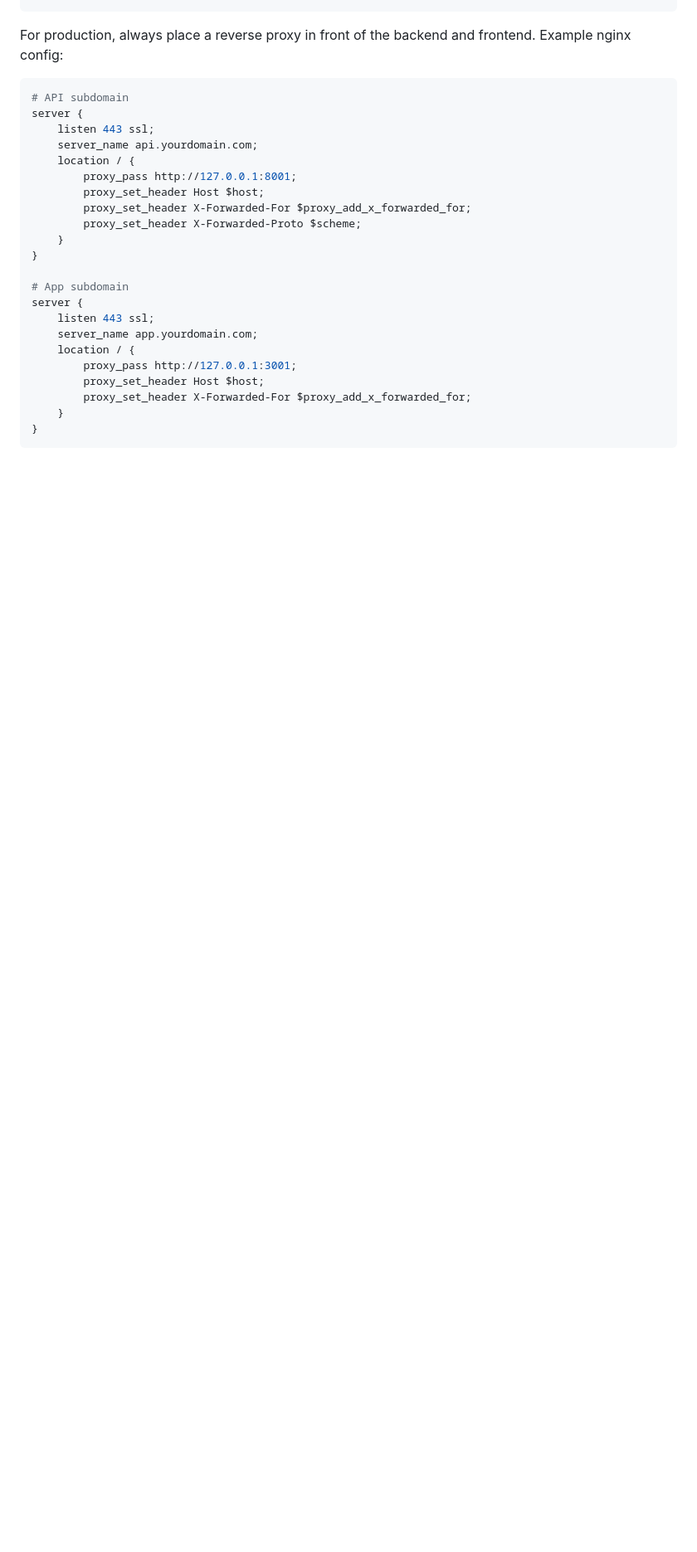
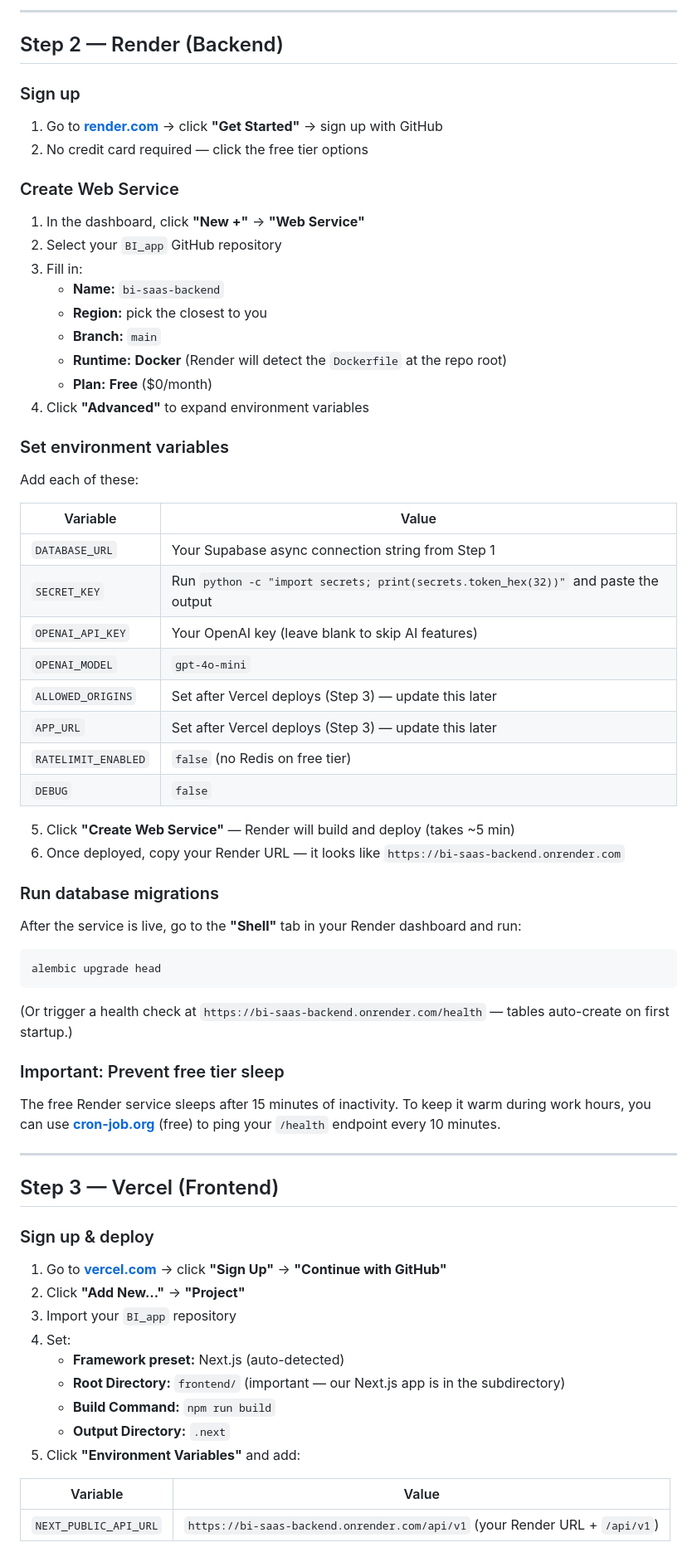
Before and after one commit to kafura0/BI_app, a Markdown page: docs/deploymentguide.md, the part around one of its changes. Shown at 83% size. Drawn GitHub-style; blank space fills up the shorter version.

Commit message:
Update deployment guide: Render + Vercel + Supabase free tier

````diff
--- a/docs/deploymentguide.md
+++ b/docs/deploymentguide.md
@@ -90,28 +70,73 @@ curl https://api.yourdomain.com/health
+---
+
+## Step 2 — Render (Backend)
+
+### Sign up
+
+1. Go to **[render.com](https://render.com)** → click **"Get Started"** → sign up with GitHub
+2. No credit card required — click the free tier options
+
+### Create Web Service
+
+1. In the dashboard, click **"New +"** → **"Web Service"**
+2. Select your `BI_app` GitHub repository
+3. Fill in:
+   - **Name:** `bi-saas-backend`
+   - **Region:** pick the closest to you
+   - **Branch:** `main`
+   - **Runtime:** **Docker** (Render will detect the `Dockerfile` at the repo root)
+   - **Plan:** **Free** ($0/month)
+4. Click **"Advanced"** to expand environment variables
+
+### Set environment variables
+
+Add each of these:
+
+| Variable | Value |
+|---|---|
+| `DATABASE_URL` | Your Supabase async connection string from Step 1 |
+| `SECRET_KEY` | Run `python -c "import secrets; print(secrets.token_hex(32))"` and paste the output |
+| `OPENAI_API_KEY` | Your OpenAI key (leave blank to skip AI features) |
+| `OPENAI_MODEL` | `gpt-4o-mini` |
+| `ALLOWED_ORIGINS` | Set after Vercel deploys (Step 3) — update this later |
+| `APP_URL` | Set after Vercel deploys (Step 3) — update this later |
+| `RATELIMIT_ENABLED` | `false` (no Redis on free tier) |
+| `DEBUG` | `false` |
+
+5. Click **"Create Web Service"** — Render will build and deploy (takes ~5 min)
+6. Once deployed, copy your Render URL — it looks like `https://bi-saas-backend.onrender.com`
+
+### Run database migrations
+
+After the service is live, go to the **"Shell"** tab in your Render dashboard and run:
+
+```bash
+alembic upgrade head
 ```
 
-For production, always place a reverse proxy in front of the backend and frontend. Example nginx config:
+(Or trigger a health check at `https://bi-saas-backend.onrender.com/health` — tables auto-create on first startup.)
 
-```nginx
-# API subdomain
-server {
-    listen 443 ssl;
-    server_name api.yourdomain.com;
-    location / {
-        proxy_pass http://127.0.0.1:8001;
-        proxy_set_header Host $host;
-        proxy_set_header X-Forwarded-For $proxy_add_x_forwarded_for;
-        proxy_set_header X-Forwarded-Proto $scheme;
-    }
-}
+### Important: Prevent free tier sleep
 
-# App subdomain
-server {
-    listen 443 ssl;
-    server_name app.yourdomain.com;
-    location / {
-        proxy_pass http://127.0.0.1:3001;
-        proxy_set_header Host $host;
-        proxy_set_header X-Forwarded-For $proxy_add_x_forwarded_for;
-    }
-}
-```
+The free Render service sleeps after 15 minutes of inactivity. To keep it warm during work hours, you can use **[cron-job.org](https://cron-job.org)** (free) to ping your `/health` endpoint every 10 minutes.
+
+---
+
+## Step 3 — Vercel (Frontend)
+
+### Sign up & deploy
+
+1. Go to **[vercel.com](https://vercel.com)** → click **"Sign Up"** → **"Continue with GitHub"**
+2. Click **"Add New…"** → **"Project"**
+3. Import your `BI_app` repository
+4. Set:
+   - **Framework preset:** Next.js (auto-detected)
+   - **Root Directory:** `frontend/` (important — our Next.js app is in the subdirectory)
+   - **Build Command:** `npm run build`
+   - **Output Directory:** `.next`
+5. Click **"Environment Variables"** and add:
+
+| Variable | Value |
+|---|---|
+| `NEXT_PUBLIC_API_URL` | `https://bi-saas-backend.onrender.com/api/v1` (your Render URL + `/api/v1`) |
+
````
Also changed, not shown: other parts of docs/deploymentguide.md (+112 -135 lines).
